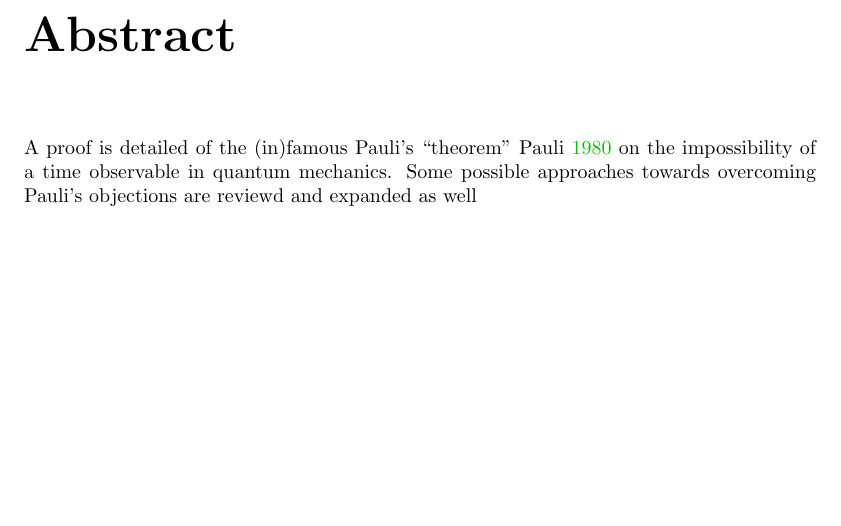
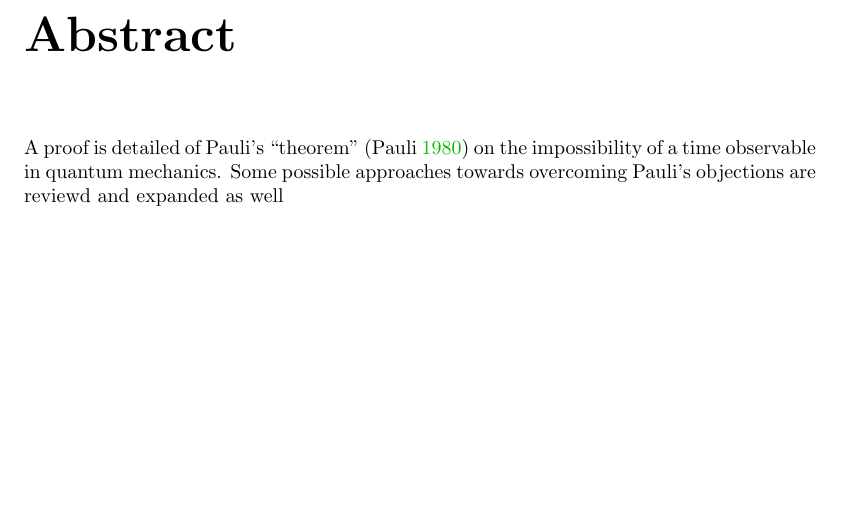
Before and after one commit to gderosa/timeq, a LaTeX thesis (tex/main.tex, which reads tex/abstract.tex): part of page 5 of 46, cut so that both start at the same text. Compiled offline with pdfLaTeX.

Commit message:
Pauli not (in)famous

```diff
--- a/tex/abstract.tex
+++ b/tex/abstract.tex
@@ -1,3 +1,3 @@
-A proof is detailed of the (in)famous Pauli's ``theorem''~\cite{PauliFootnote}
+A proof is detailed of Pauli's ``theorem''~\parencite{PauliFootnote}
 on the impossibility of a time observable in quantum mechanics. Some possible
 approaches towards overcoming Pauli's objections are reviewd and expanded as well
```
